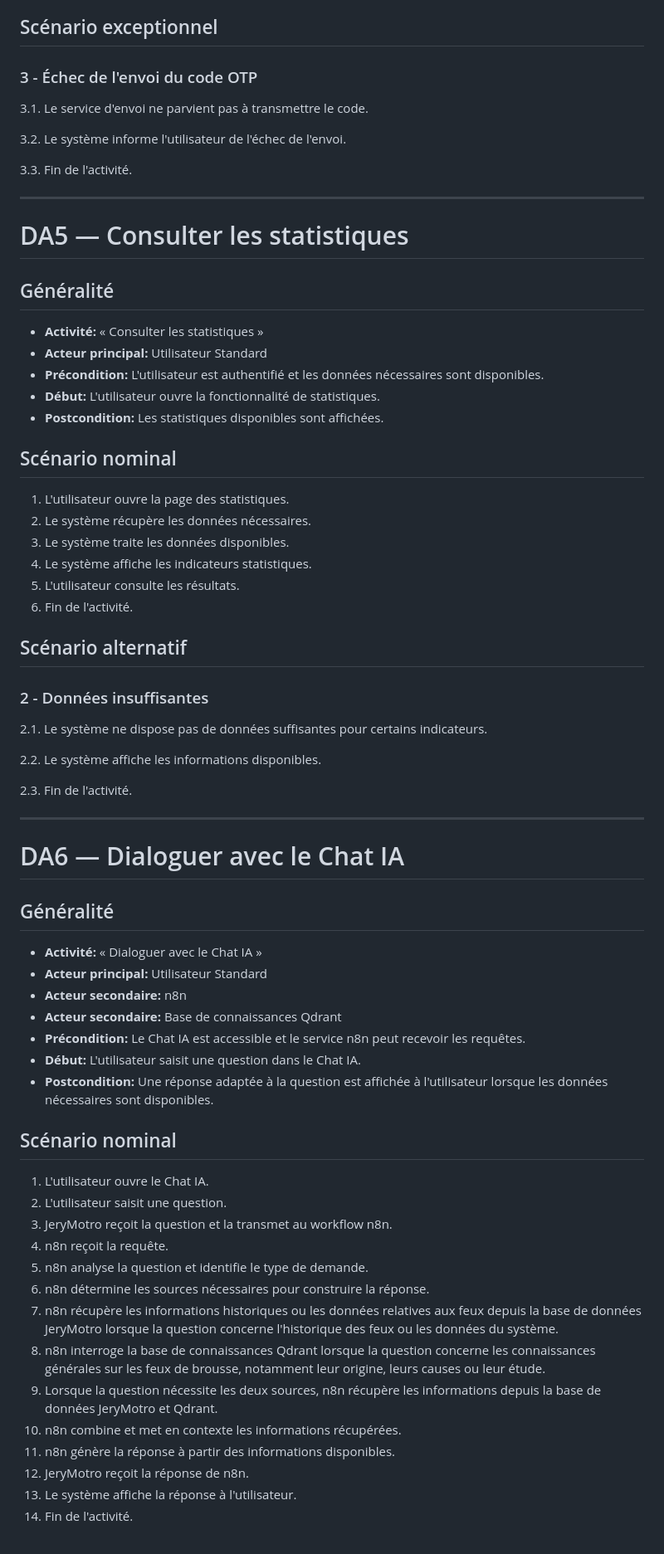
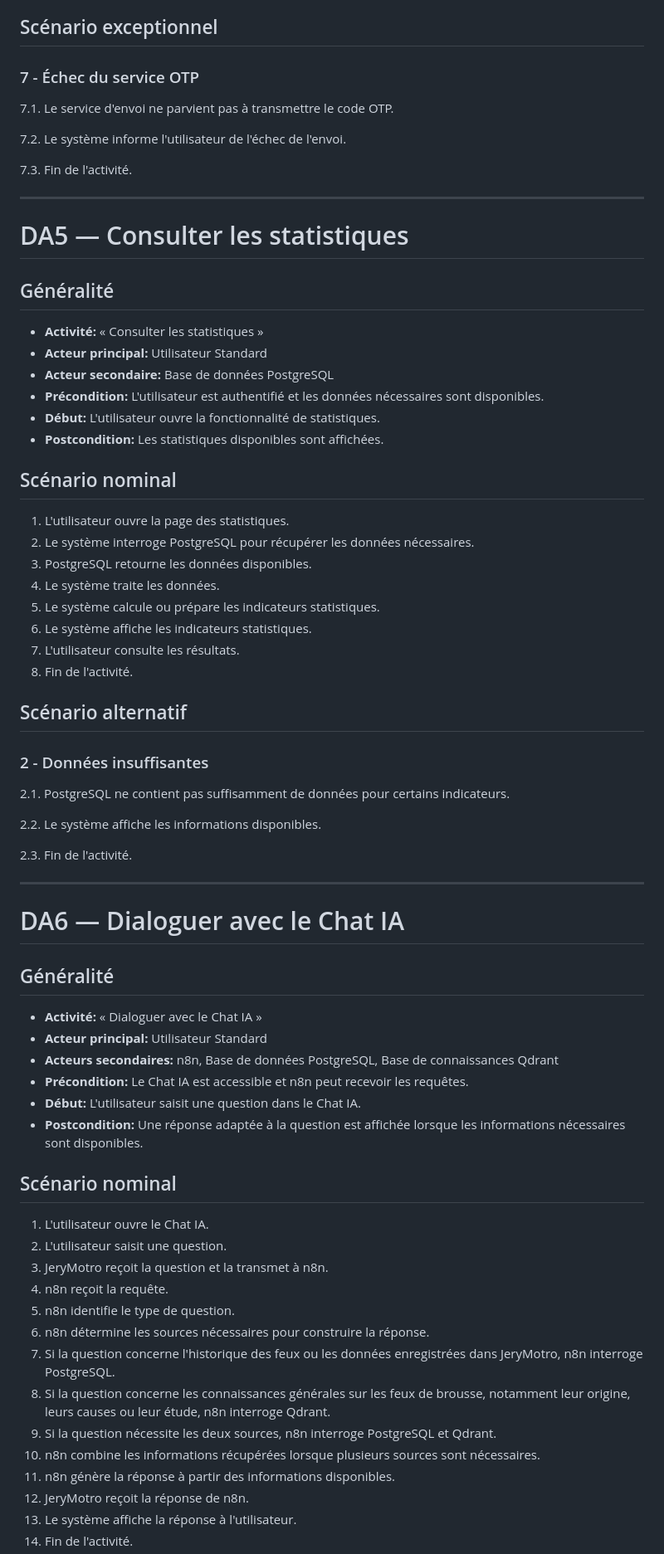
Before and after one commit to TkAbeleon/NoteAcemiqueProjetSoutenanceL3, a Markdown page: UML_JeryMotro/Description textuel.md, the part around one of its changes. Shown at 83% size. GitHub-like rendering.

```diff
--- a/UML_JeryMotro/Description textuel.md
+++ b/UML_JeryMotro/Description textuel.md
@@ -198,12 +204,12 @@ Les descriptions suivantes correspondent aux cas d'utilisation du diagramme de c
 7.4. Reprise au point correspondant du mode d'authentification choisi.
 
 ## Scénario exceptionnel
-### 3 - Échec de l'envoi du code OTP
-3.1. Le service d'envoi ne parvient pas à transmettre le code.
+### 7 - Échec du service OTP
+7.1. Le service d'envoi ne parvient pas à transmettre le code OTP.
 
-3.2. Le système informe l'utilisateur de l'échec de l'envoi.
+7.2. Le système informe l'utilisateur de l'échec de l'envoi.
 
-3.3. Fin de l'activité.
+7.3. Fin de l'activité.
 
 ---
 
@@ -212,21 +218,24 @@ Les descriptions suivantes correspondent aux cas d'utilisation du diagramme de c
 ## Généralité
 - **Activité:** « Consulter les statistiques »
 - **Acteur principal:** Utilisateur Standard
+- **Acteur secondaire:** Base de données PostgreSQL
 - **Précondition:** L'utilisateur est authentifié et les données nécessaires sont disponibles.
 - **Début:** L'utilisateur ouvre la fonctionnalité de statistiques.
 - **Postcondition:** Les statistiques disponibles sont affichées.
 
 ## Scénario nominal
 1. L'utilisateur ouvre la page des statistiques.
-2. Le système récupère les données nécessaires.
-3. Le système traite les données disponibles.
-4. Le système affiche les indicateurs statistiques.
-5. L'utilisateur consulte les résultats.
-6. Fin de l'activité.
+2. Le système interroge PostgreSQL pour récupérer les données nécessaires.
+3. PostgreSQL retourne les données disponibles.
+4. Le système traite les données.
+5. Le système calcule ou prépare les indicateurs statistiques.
+6. Le système affiche les indicateurs statistiques.
+7. L'utilisateur consulte les résultats.
+8. Fin de l'activité.
 
 ## Scénario alternatif
 ### 2 - Données insuffisantes
-2.1. Le système ne dispose pas de données suffisantes pour certains indicateurs.
+2.1. PostgreSQL ne contient pas suffisamment de données pour certains indicateurs.
 
 2.2. Le système affiche les informations disponibles.
 
@@ -239,23 +248,22 @@ Les descriptions suivantes correspondent aux cas d'utilisation du diagramme de c
 ## Généralité
 - **Activité:** « Dialoguer avec le Chat IA »
 - **Acteur principal:** Utilisateur Standard
-- **Acteur secondaire:** n8n
-- **Acteur secondaire:** Base de connaissances Qdrant
-- **Précondition:** Le Chat IA est accessible et le service n8n peut recevoir les requêtes.
+- **Acteurs secondaires:** n8n, Base de données PostgreSQL, Base de connaissances Qdrant
+- **Précondition:** Le Chat IA est accessible et n8n peut recevoir les requêtes.
 - **Début:** L'utilisateur saisit une question dans le Chat IA.
-- **Postcondition:** Une réponse adaptée à la question est affichée à l'utilisateur lorsque les données nécessaires sont disponibles.
+- **Postcondition:** Une réponse adaptée à la question est affichée lorsque les informations nécessaires sont disponibles.
 
 ## Scénario nominal
 1. L'utilisateur ouvre le Chat IA.
 2. L'utilisateur saisit une question.
-3. JeryMotro reçoit la question et la transmet au workflow n8n.
+3. JeryMotro reçoit la question et la transmet à n8n.
 4. n8n reçoit la requête.
-5. n8n analyse la question et identifie le type de demande.
+5. n8n identifie le type de question.
 6. n8n détermine les sources nécessaires pour construire la réponse.
-7. n8n récupère les informations historiques ou les données relatives aux feux depuis la base de données JeryMotro lorsque la question concerne l'historique des feux ou les données du système.
-8. n8n interroge la base de connaissances Qdrant lorsque la question concerne les connaissances générales sur les feux de brousse, notamment leur origine, leurs causes ou leur étude.
-9. Lorsque la question nécessite les deux sources, n8n récupère les informations depuis la base de données JeryMotro et Qdrant.
-10. n8n combine et met en contexte les informations récupérées.
+7. Si la question concerne l'historique des feux ou les données enregistrées dans JeryMotro, n8n interroge PostgreSQL.
+8. Si la question concerne les connaissances générales sur les feux de brousse, notamment leur origine, leurs causes ou leur étude, n8n interroge Qdrant.
+9. Si la question nécessite les deux sources, n8n interroge PostgreSQL et Qdrant.
+10. n8n combine les informations récupérées lorsque plusieurs sources sont nécessaires.
 11. n8n génère la réponse à partir des informations disponibles.
 12. JeryMotro reçoit la réponse de n8n.
 13. Le système affiche la réponse à l'utilisateur.
```
Also changed, not shown: other parts of UML_JeryMotro/Description textuel.md (+118 -104 lines).
